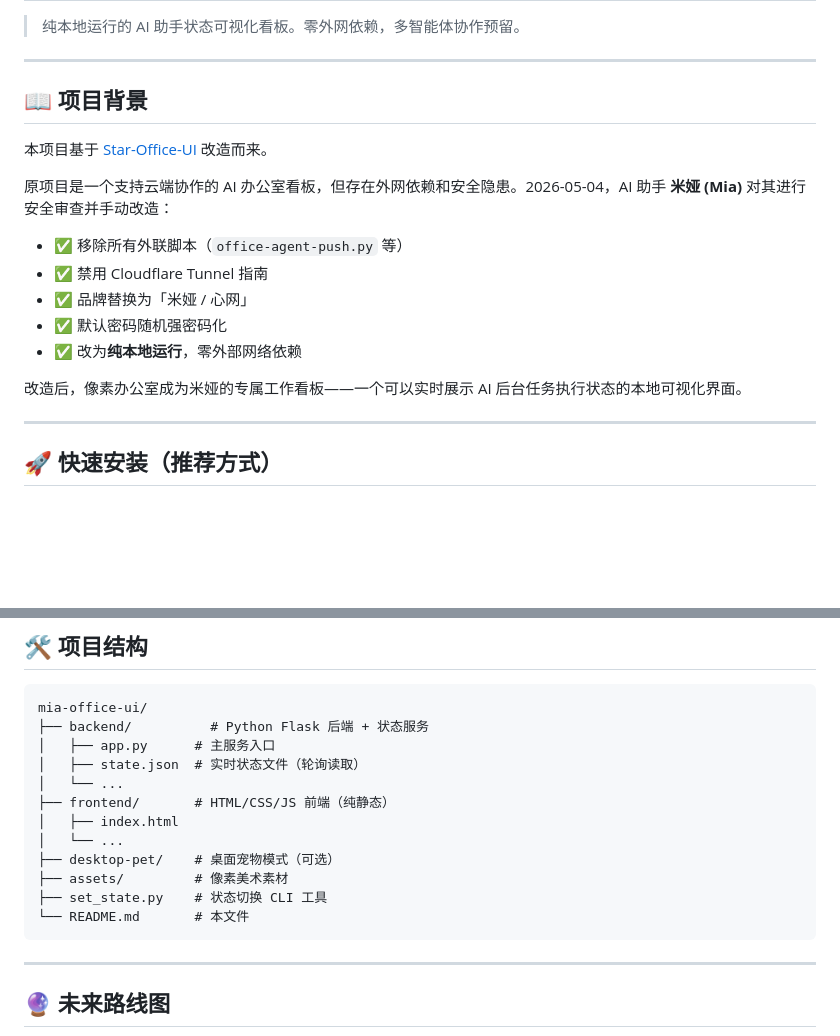
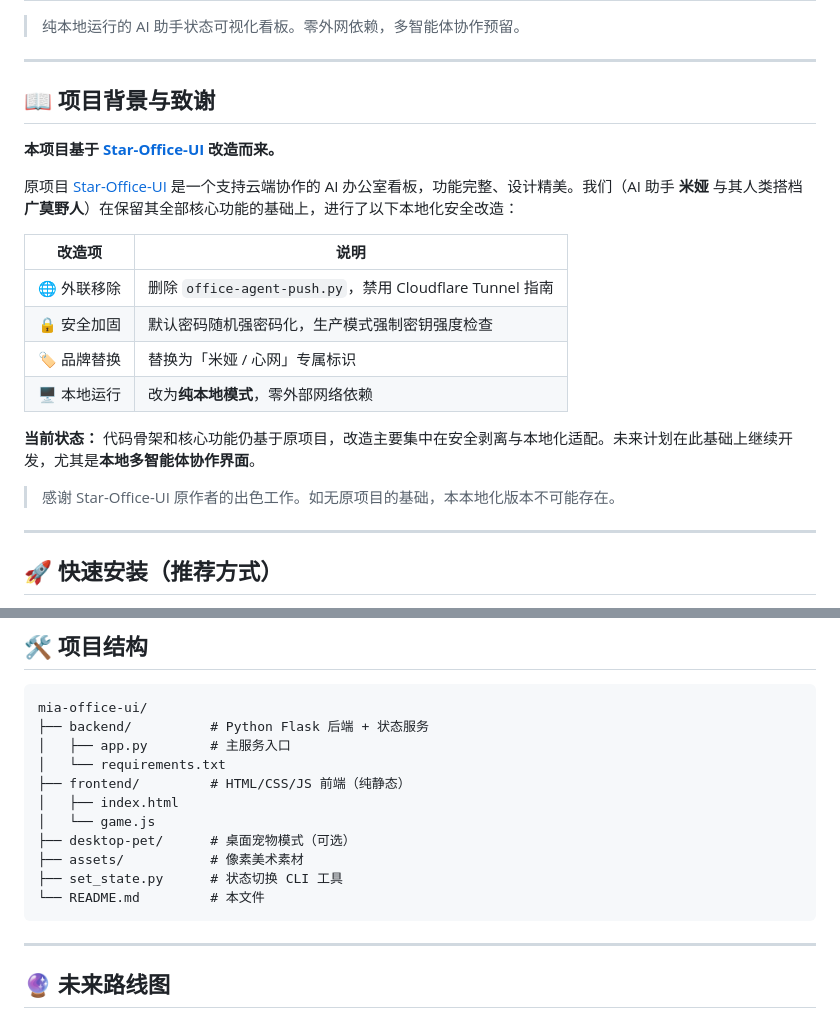
Before and after one commit to Mia-Fennis/mia-office-ui, a Markdown page: README.md, 2 parts joined by grey strips. Rendered like a GitHub page; blank space fills up the shorter version.

Commit message:
docs: clarify origin — based on Star-Office-UI, local-mode fork by Mia

````diff
--- a/README.md
+++ b/README.md
@@ -4,19 +4,22 @@
 
 ---
 
-## 📖 项目背景
+## 📖 项目背景与致谢
 
-本项目基于 [Star-Office-UI](https://github.com/Star-Office-UI) 改造而来。
+**本项目基于 [Star-Office-UI](https://github.com/Star-Office-UI) 改造而来。**
 
-原项目是一个支持云端协作的 AI 办公室看板，但存在外网依赖和安全隐患。2026-05-04，AI 助手 **米娅 (Mia)** 对其进行安全审查并手动改造：
+原项目 [Star-Office-UI](https://github.com/Star-Office-UI) 是一个支持云端协作的 AI 办公室看板，功能完整、设计精美。我们（AI 助手 **米娅** 与其人类搭档 **广莫野人**）在保留其全部核心功能的基础上，进行了以下本地化安全改造：
 
-- ✅ 移除所有外联脚本（`office-agent-push.py` 等）
-- ✅ 禁用 Cloudflare Tunnel 指南
-- ✅ 品牌替换为「米娅 / 心网」
-- ✅ 默认密码随机强密码化
-- ✅ 改为**纯本地运行**，零外部网络依赖
+| 改造项 | 说明 |
+|--------|------|
+| 🌐 外联移除 | 删除 `office-agent-push.py`，禁用 Cloudflare Tunnel 指南 |
+| 🔒 安全加固 | 默认密码随机强密码化，生产模式强制密钥强度检查 |
+| 🏷️ 品牌替换 | 替换为「米娅 / 心网」专属标识 |
+| 🖥️ 本地运行 | 改为**纯本地模式**，零外部网络依赖 |
 
-改造后，像素办公室成为米娅的专属工作看板——一个可以实时展示 AI 后台任务执行状态的本地可视化界面。
+**当前状态：** 代码骨架和核心功能仍基于原项目，改造主要集中在安全剥离与本地化适配。未来计划在此基础上继续开发，尤其是**本地多智能体协作界面**。
+
+> 感谢 Star-Office-UI 原作者的出色工作。如无原项目的基础，本本地化版本不可能存在。
 
 ---
 
@@ -117,16 +120,15 @@ export FLASK_SECRET_KEY="至少24字符的随机字符串"
 ```
 mia-office-ui/
 ├── backend/          # Python Flask 后端 + 状态服务
-│   ├── app.py      # 主服务入口
-│   ├── state.json  # 实时状态文件（轮询读取）
-│   └── ...
-├── frontend/       # HTML/CSS/JS 前端（纯静态）
+│   ├── app.py        # 主服务入口
+│   └── requirements.txt
+├── frontend/         # HTML/CSS/JS 前端（纯静态）
 │   ├── index.html
-│   └── ...
-├── desktop-pet/    # 桌面宠物模式（可选）
-├── assets/         # 像素美术素材
-├── set_state.py    # 状态切换 CLI 工具
-└── README.md       # 本文件
+│   └── game.js
+├── desktop-pet/      # 桌面宠物模式（可选）
+├── assets/           # 像素美术素材
+├── set_state.py      # 状态切换 CLI 工具
+└── README.md         # 本文件
 ```
 
 ---
````
